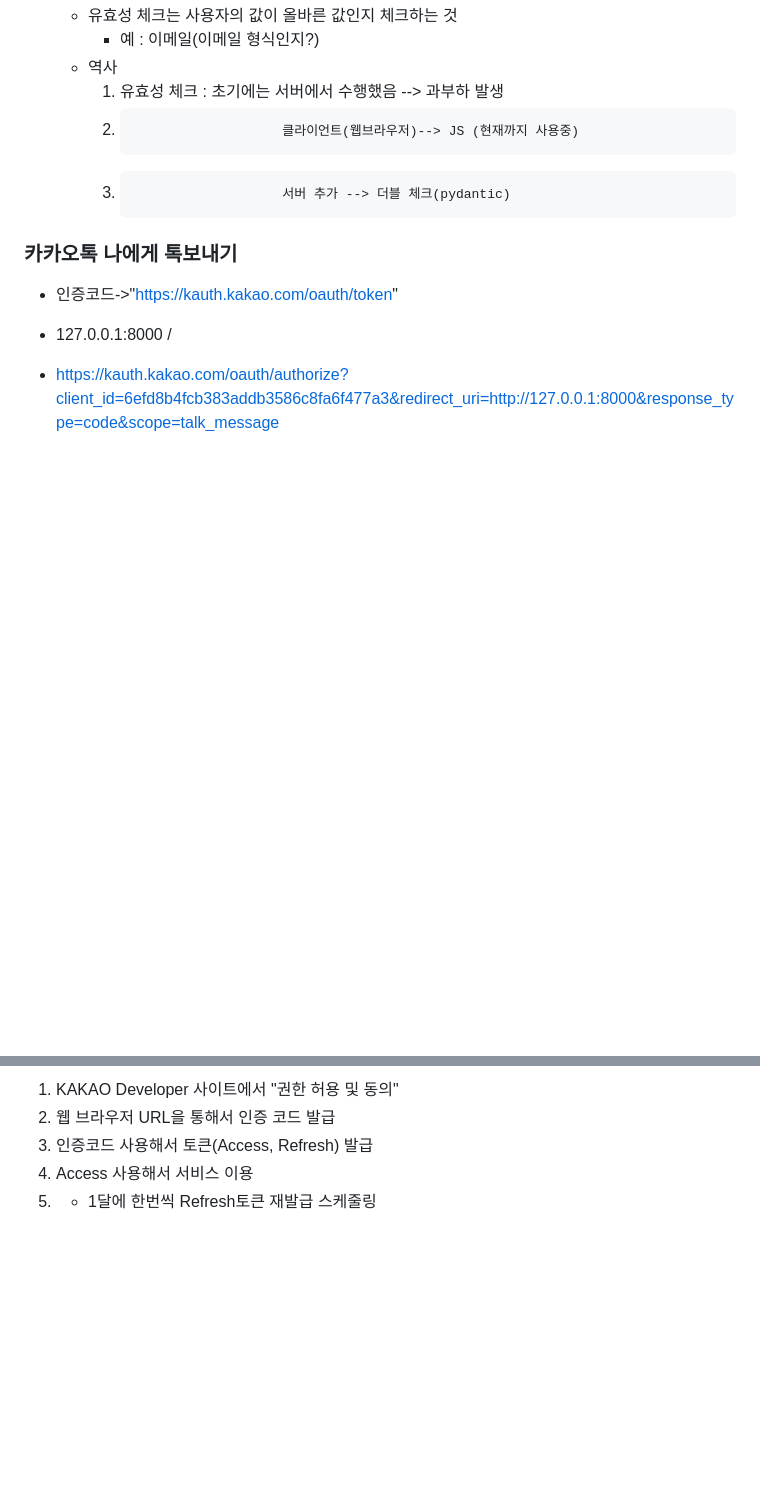
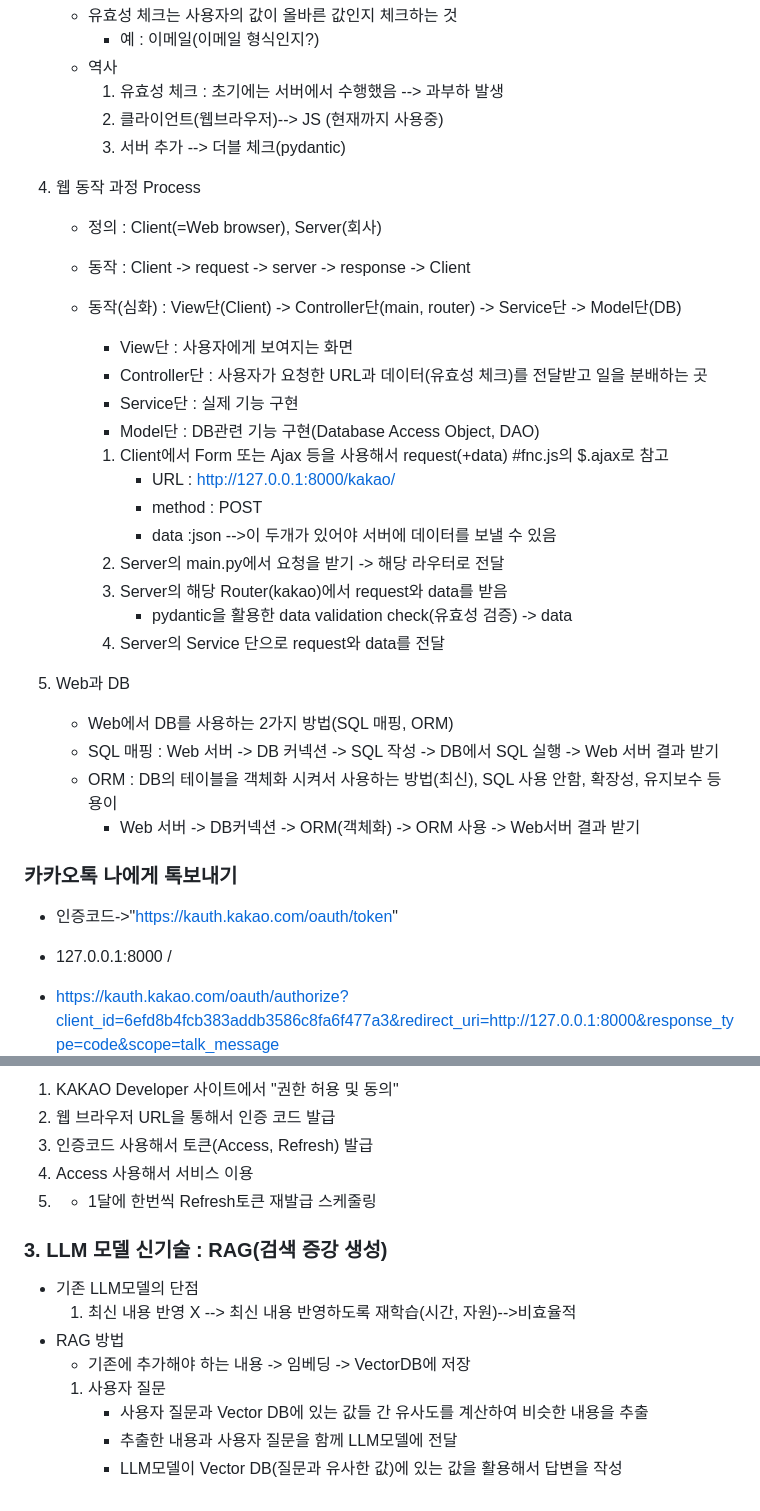
Before and after one commit to shin0624/shin0624.github.io, a Markdown page: README.md, 2 parts joined by grey strips. GitHub-like rendering; blank space fills up the shorter version.

```diff
--- a/README.md
+++ b/README.md
@@ -35,12 +35,33 @@ pip freeze > requirements.txt ==>개발에 썼던 프로그램 모두 다운
         + 예 : 이메일(이메일 형식인지?)
     - 역사
         1. 유효성 체크 : 초기에는 서버에서 수행했음 --> 과부하 발생
-        2.                        클라이언트(웹브라우저)--> JS (현재까지 사용중)
-        3.                        서버 추가 --> 더블 체크(pydantic)
+        2. 클라이언트(웹브라우저)--> JS (현재까지 사용중)
+        3. 서버 추가 --> 더블 체크(pydantic)
 
 
+4. 웹 동작 과정 Process
+    - 정의 : Client(=Web browser), Server(회사)
+    - 동작 : Client -> request -> server -> response -> Client
+    - 동작(심화) : View단(Client) -> Controller단(main, router) -> Service단 -> Model단(DB)
+        + View단 : 사용자에게 보여지는 화면
+        + Controller단 : 사용자가 요청한 URL과 데이터(유효성 체크)를 전달받고 일을 분배하는 곳
+        + Service단 : 실제 기능 구현
+        + Model단 : DB관련 기능 구현(Database Access Object, DAO)
 
+        1. Client에서 Form 또는 Ajax 등을 사용해서 request(+data) #fnc.js의 $.ajax로 참고
+             - URL : http://127.0.0.1:8000/kakao/
+             - method : POST
+             - data  :json -->이 두개가 있어야 서버에 데이터를 보낼 수 있음
+        2. Server의 main.py에서 요청을 받기 -> 해당 라우터로 전달
+        3. Server의 해당 Router(kakao)에서 request와 data를 받음
+             - pydantic을 활용한 data validation check(유효성 검증) -> data
+        4. Server의 Service 단으로 request와 data를 전달
 
+5. Web과 DB
+     - Web에서 DB를 사용하는 2가지 방법(SQL 매핑, ORM)
+     - SQL 매핑 : Web 서버 -> DB 커넥션 -> SQL 작성 -> DB에서 SQL 실행 -> Web 서버 결과 받기
+     - ORM : DB의 테이블을 객체화 시켜서 사용하는 방법(최신), SQL 사용 안함, 확장성, 유지보수 등 용이
+        + Web 서버 -> DB커넥션 -> ORM(객체화) -> ORM 사용 -> Web서버 결과 받기
 
 ### 카카오톡 나에게 톡보내기
  - 인증코드->"https://kauth.kakao.com/oauth/token"
@@ -66,3 +87,13 @@ pip freeze > requirements.txt ==>개발에 썼던 프로그램 모두 다운
   3. 인증코드 사용해서 토큰(Access, Refresh) 발급
   4. Access 사용해서 서비스 이용
   5. + 1달에 한번씩 Refresh토큰 재발급 스케줄링
+
+### 3. LLM 모델 신기술 : RAG(검색 증강 생성)
+ - 기존 LLM모델의 단점
+    1. 최신 내용 반영 X --> 최신 내용 반영하도록 재학습(시간, 자원)-->비효율적
+ - RAG 방법
+    + 기존에 추가해야 하는 내용 -> 임베딩 -> VectorDB에 저장
+    1. 사용자 질문
+        - 사용자 질문과 Vector DB에 있는 값들 간 유사도를 계산하여 비슷한 내용을 추출
+        - 추출한 내용과 사용자 질문을 함께 LLM모델에 전달
+        - LLM모델이 Vector DB(질문과 유사한 값)에 있는 값을 활용해서 답변을 작성
```
